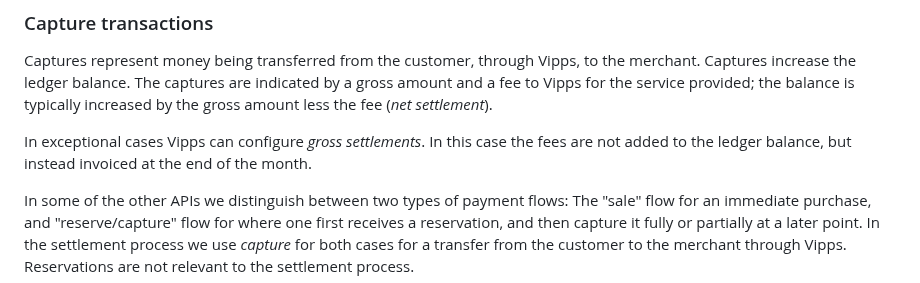
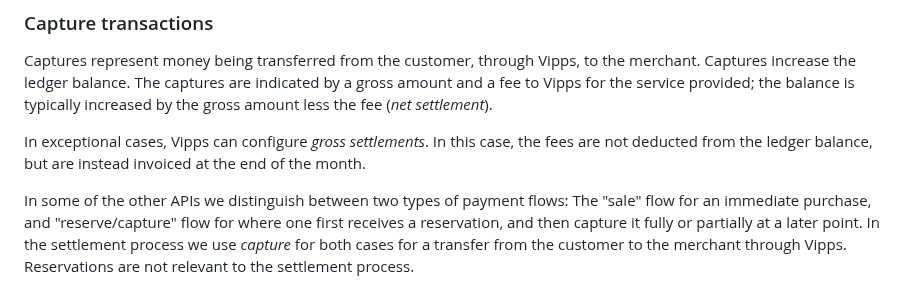
Before and after one commit to vippsas/vipps-report-api, a Markdown page: api-guide/settlement.md, the part around one of its changes. Rendered like a GitHub page.

Commit message:
Include a tip from Steinar

```diff
--- a/api-guide/settlement.md
+++ b/api-guide/settlement.md
@@ -140,9 +140,9 @@ captures are indicated by a gross amount and a fee to Vipps for the service
 provided; the balance is typically increased by the gross amount less the fee
 (*net settlement*).
 
-In exceptional cases Vipps can configure *gross settlements*.
-In this case the fees are not added to the ledger balance,
-but instead invoiced at the end of the month.
+In exceptional cases, Vipps can configure *gross settlements*.
+In this case, the fees are not deducted from the ledger balance,
+but are instead invoiced at the end of the month.
 
 In some of the other APIs we distinguish between two
 types of payment flows: The "sale" flow for an immediate purchase,
```
Also changed, not shown: other parts of api-guide/settlement.md (+1 -1 lines).
